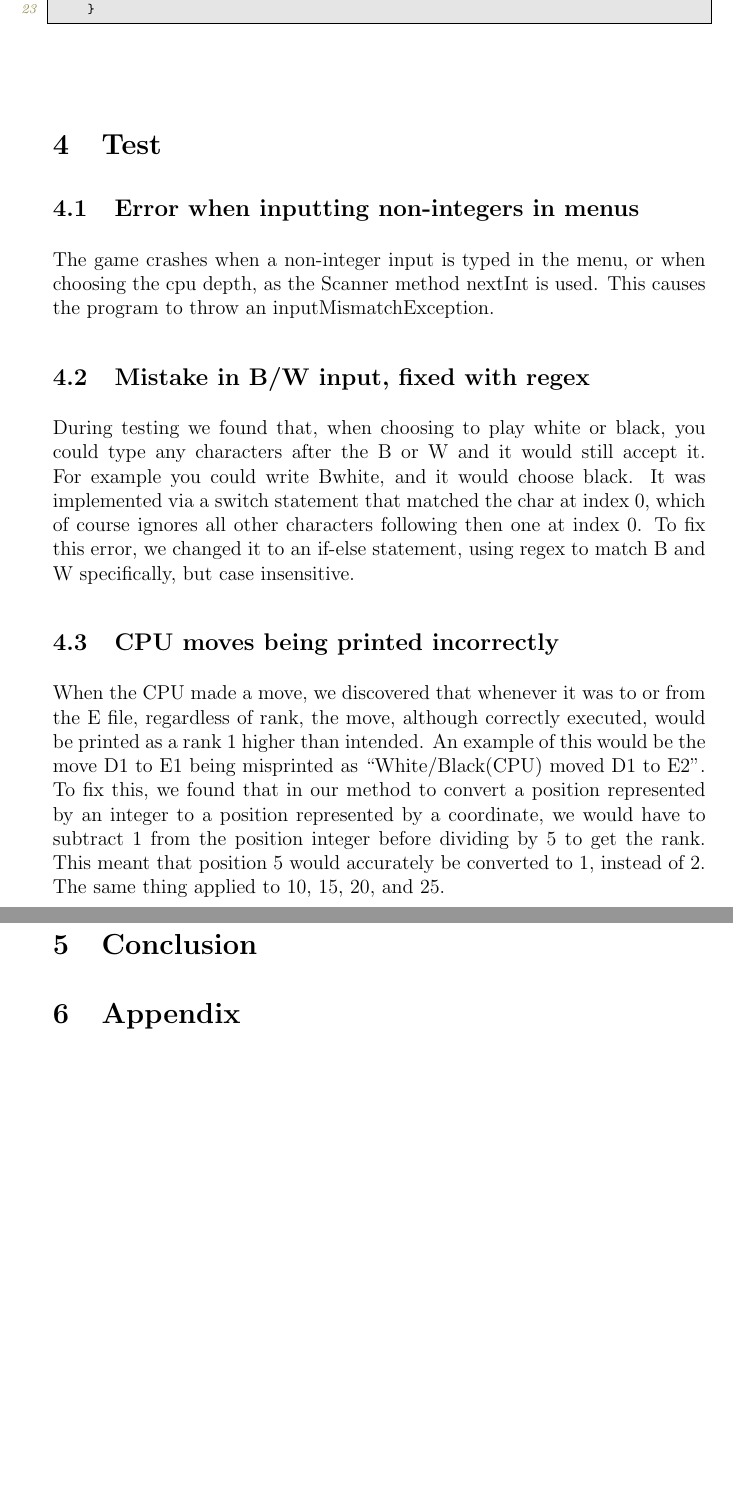
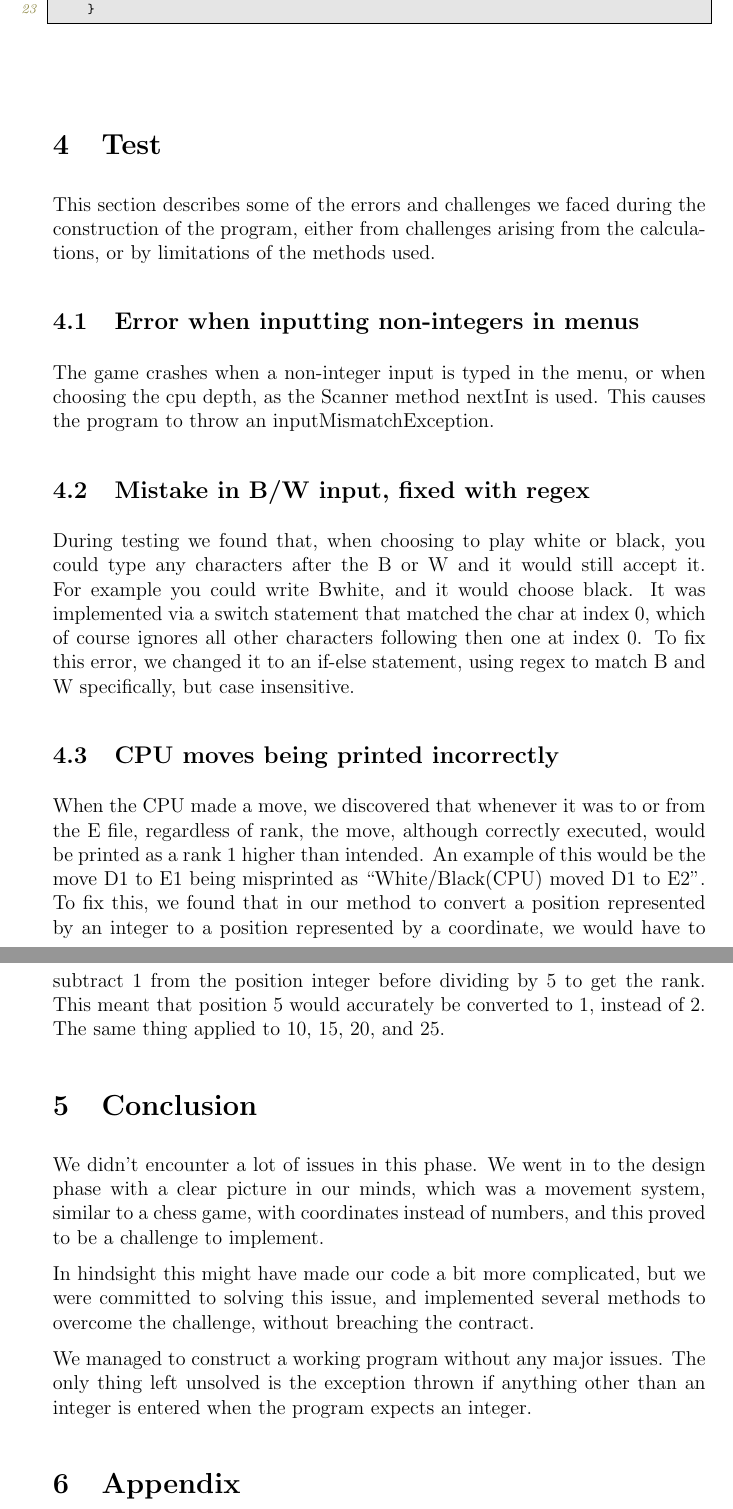
Before and after one commit to Suiziide/Alquerque, a LaTeX document (Rapport/rapport.tex): two parts of pages 9 and 10 of 10, joined at a grey line, cut so that both start at the same text, the shorter picture padded with empty space. Compiled offline with pdfLaTeX.

Commit message:
added conclusion

```diff
--- a/Rapport/rapport.tex
+++ b/Rapport/rapport.tex
@@ -184,7 +184,9 @@
 	}
 	\end{lstlisting}
 	\vspace{10mm}
+
 	\section{Test}
+	This section describes some of the errors and challenges we faced during the construction of the program, either from challenges arising from the calculations, or by limitations of the methods used.
 
 	\subsection{Error when inputting non-integers in menus}
 	The game crashes when a non-integer input is typed in the menu, or when choosing the cpu depth, as the Scanner method nextInt is used. This causes the program to throw an inputMismatchException.
@@ -197,7 +199,11 @@
 	When the CPU made a move, we discovered that whenever it was to or from the E file, regardless of rank, the move, although correctly executed, would be printed as a rank 1 higher than intended. An example of this would be the move D1 to E1 being misprinted as “White/Black(CPU) moved D1 to E2”. To fix this, we found that in our method to convert a position represented by an integer to a position represented by a coordinate, we would have to subtract 1 from the position integer before dividing by 5 to get the rank. This meant that position 5 would accurately be converted to 1, instead of 2. The same thing applied to 10, 15, 20, and 25.
 
 	\section{Conclusion}
+	We didn't encounter a lot of issues in this phase. We went in to the design phase with a clear picture in our minds, which was a movement system, similar to a chess game, with coordinates instead of numbers, and this proved to be a challenge to implement.
 
+	In hindsight this might have made our code a bit more complicated, but we were committed to solving this issue, and implemented several methods to overcome the challenge, without breaching the contract.
+
+	We managed to construct a working program without any major issues. The only thing left unsolved is the exception thrown if anything other than an integer is entered when the program expects an integer.
 
 	\section{Appendix}
 	\subsection{Program Code}
```
Also changed, not shown: Rapport/images/chessnotation.png, Rapport/rapport.pdf, 4 other files.
